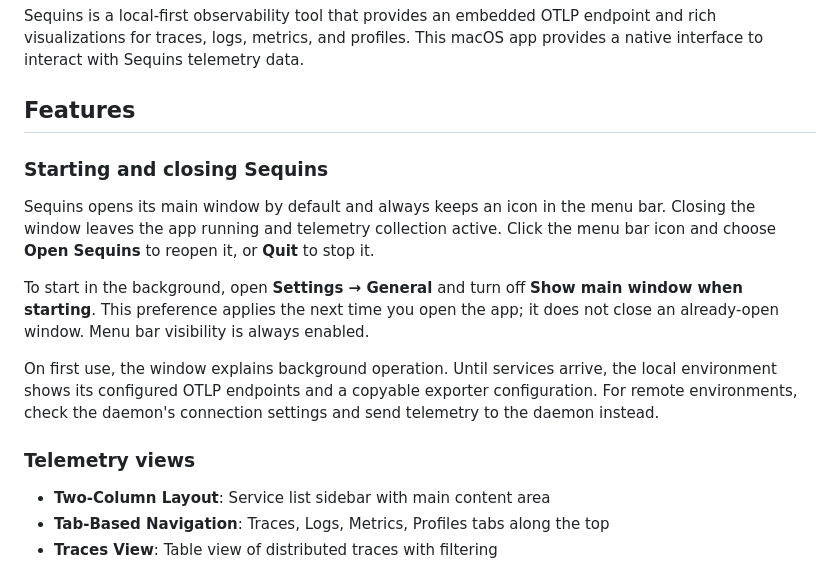
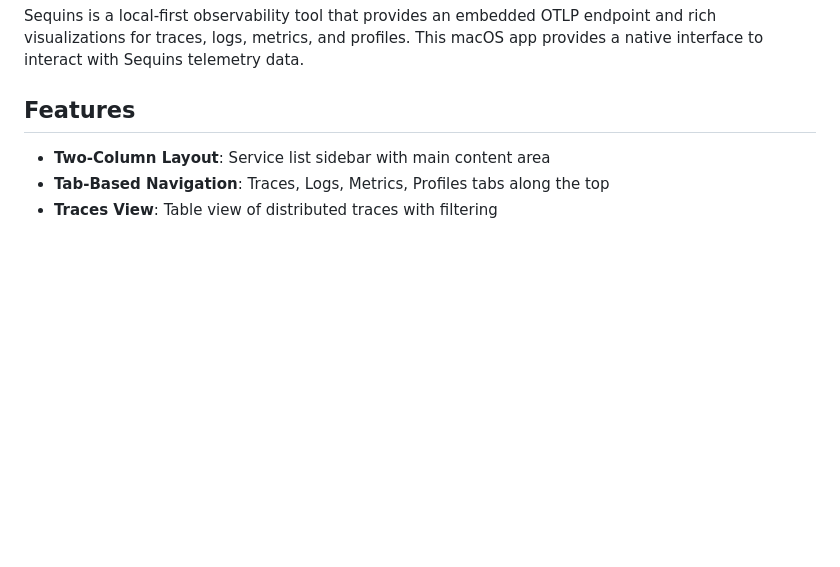
Before and after one commit to Sequins-dev/sequins, a Markdown page: apps/macos/README.md, the part around the change. GitHub-like rendering; blank space fills up the shorter version.

Commit message:
docs: remove unnecessary first-use README additions

```diff
--- a/apps/macos/README.md
+++ b/apps/macos/README.md
@@ -7,23 +7,6 @@ Native macOS application for visualizing OpenTelemetry data using the Sequins pl
 Sequins is a local-first observability tool that provides an embedded OTLP endpoint and rich visualizations for traces, logs, metrics, and profiles. This macOS app provides a native interface to interact with Sequins telemetry data.
 
 ## Features
-
-### Starting and closing Sequins
-
-Sequins opens its main window by default and always keeps an icon in the menu bar.
-Closing the window leaves the app running and telemetry collection active. Click
-the menu bar icon and choose **Open Sequins** to reopen it, or **Quit** to stop it.
-
-To start in the background, open **Settings → General** and turn off **Show main
-window when starting**. This preference applies the next time you open the app;
-it does not close an already-open window. Menu bar visibility is always enabled.
-
-On first use, the window explains background operation. Until services arrive,
-the local environment shows its configured OTLP endpoints and a copyable exporter
-configuration. For remote environments, check the daemon's connection settings
-and send telemetry to the daemon instead.
-
-### Telemetry views
 
 - **Two-Column Layout**: Service list sidebar with main content area
 - **Tab-Based Navigation**: Traces, Logs, Metrics, Profiles tabs along the top
```
